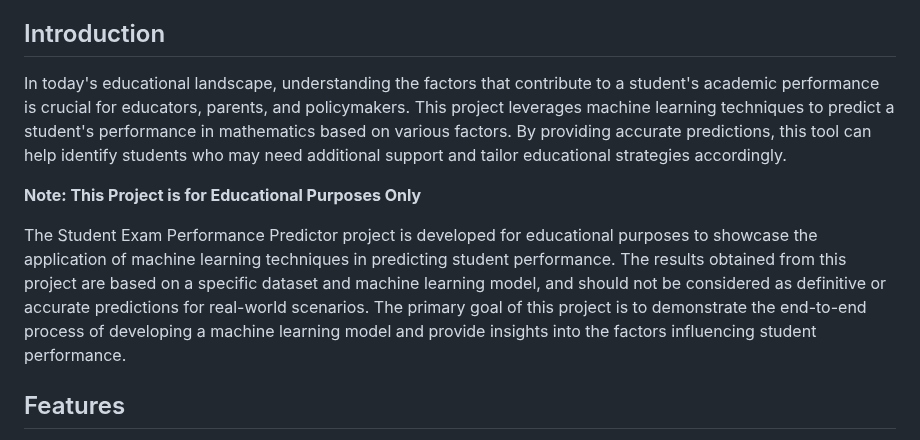
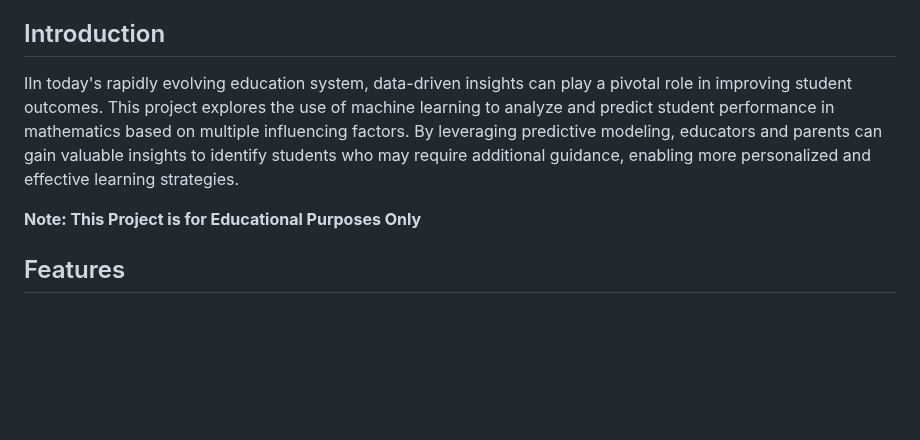
Before and after one commit to aloksharma15/Student_perfomance_predictor, a Markdown page: README.md, the part around the change. Drawn GitHub-style; blank space fills up the shorter version.

```diff
--- a/README.md
+++ b/README.md
@@ -17,11 +17,10 @@ This project aims to predict student performance based on various factors such a
 
 ## Introduction
 
-In today's educational landscape, understanding the factors that contribute to a student's academic performance is crucial for educators, parents, and policymakers. This project leverages machine learning techniques to predict a student's performance in mathematics based on various factors. By providing accurate predictions, this tool can help identify students who may need additional support and tailor educational strategies accordingly.
+IIn today's rapidly evolving education system, data-driven insights can play a pivotal role in improving student outcomes. This project explores the use of machine learning to analyze and predict student performance in mathematics based on multiple influencing factors. By leveraging predictive modeling, educators and parents can gain valuable insights to identify students who may require additional guidance, enabling more personalized and effective learning strategies.
 
 **Note: This Project is for Educational Purposes Only**
 
-The Student Exam Performance Predictor project is developed for educational purposes to showcase the application of machine learning techniques in predicting student performance. The results obtained from this project are based on a specific dataset and machine learning model, and should not be considered as definitive or accurate predictions for real-world scenarios. The primary goal of this project is to demonstrate the end-to-end process of developing a machine learning model and provide insights into the factors influencing student performance.
 
 
 ## Features
```
